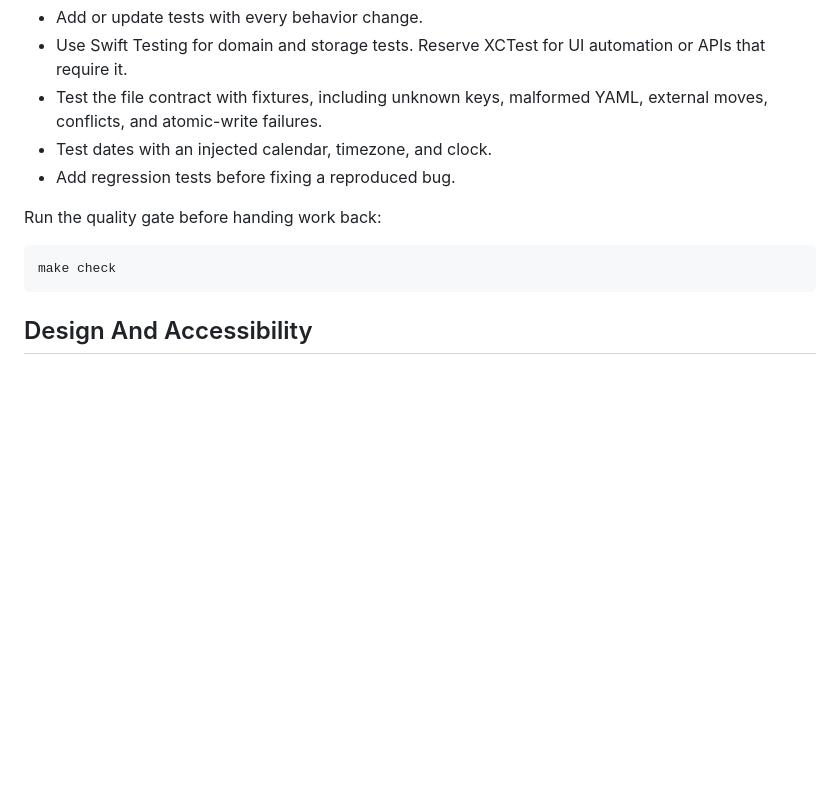
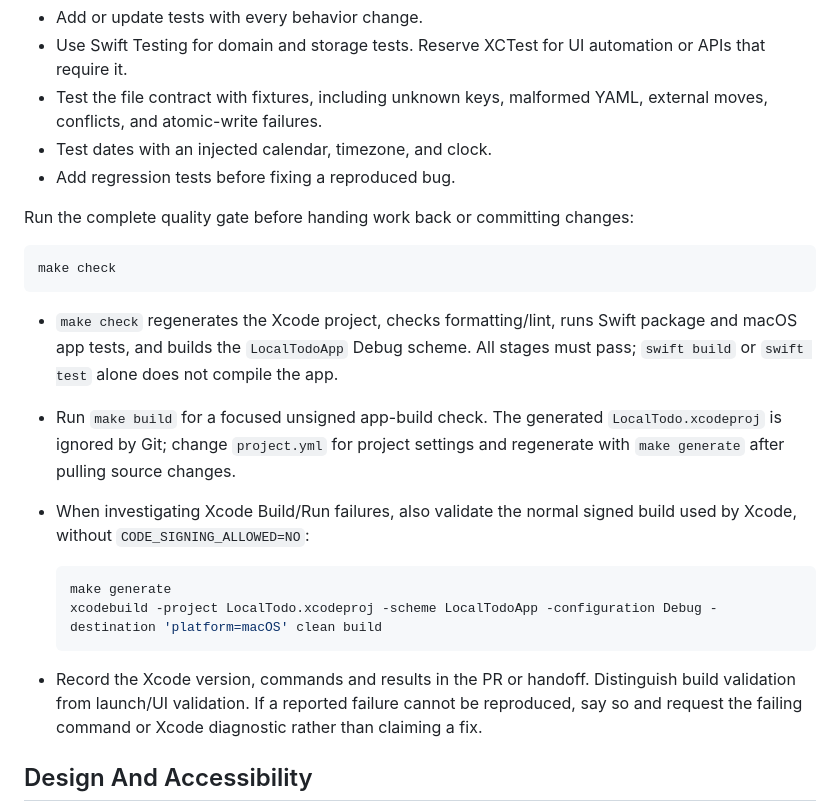
Before and after one commit to domness/taskmark, a Markdown page: AGENTS.md, the part around the change. Rendered like a GitHub page; blank space fills up the shorter version.

````diff
--- a/AGENTS.md
+++ b/AGENTS.md
@@ -95,11 +95,22 @@ Do not create a catch-all `Utils`, `Helpers`, `Manager`, or `Services` module.
 - Test dates with an injected calendar, timezone, and clock.
 - Add regression tests before fixing a reproduced bug.
 
-Run the quality gate before handing work back:
+Run the complete quality gate before handing work back or committing changes:
 
 ```bash
 make check
 ```
+
+- `make check` regenerates the Xcode project, checks formatting/lint, runs Swift package and macOS app tests, and builds the `LocalTodoApp` Debug scheme. All stages must pass; `swift build` or `swift test` alone does not compile the app.
+- Run `make build` for a focused unsigned app-build check. The generated `LocalTodo.xcodeproj` is ignored by Git; change `project.yml` for project settings and regenerate with `make generate` after pulling source changes.
+- When investigating Xcode Build/Run failures, also validate the normal signed build used by Xcode, without `CODE_SIGNING_ALLOWED=NO`:
+
+  ```bash
+  make generate
+  xcodebuild -project LocalTodo.xcodeproj -scheme LocalTodoApp -configuration Debug -destination 'platform=macOS' clean build
+  ```
+
+- Record the Xcode version, commands and results in the PR or handoff. Distinguish build validation from launch/UI validation. If a reported failure cannot be reproduced, say so and request the failing command or Xcode diagnostic rather than claiming a fix.
 
 ## Design And Accessibility
 
````
Also changed, not shown: .github/pull_request_template.md (added, +26 -0 lines), MEMORY.md (+6 -0 lines).
